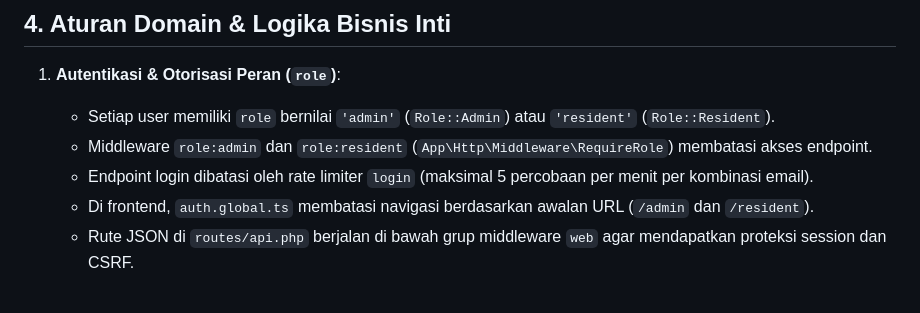
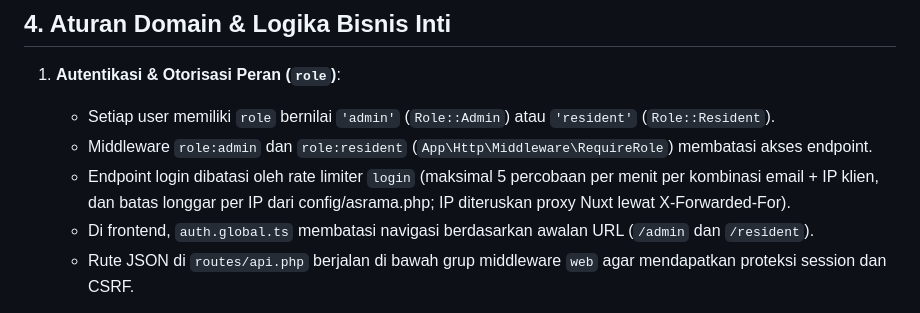
Before and after one commit to panduwahyu/gojags-asrama, a Markdown page: AGENTS.md, the part around the change. Rendered like a GitHub page.

```diff
--- a/AGENTS.md
+++ b/AGENTS.md
@@ -112,7 +112,7 @@ Panduan konteks arsitektur, alur kerja pengembangan, aturan domain, dan konvensi
 1. **Autentikasi & Otorisasi Peran (`role`)**:
    - Setiap user memiliki `role` bernilai `'admin'` (`Role::Admin`) atau `'resident'` (`Role::Resident`).
    - Middleware `role:admin` dan `role:resident` (`App\Http\Middleware\RequireRole`) membatasi akses endpoint.
-   - Endpoint login dibatasi oleh rate limiter `login` (maksimal 5 percobaan per menit per kombinasi email).
+   - Endpoint login dibatasi oleh rate limiter `login` (maksimal 5 percobaan per menit per kombinasi email + IP klien, dan batas longgar per IP dari config/asrama.php; IP diteruskan proxy Nuxt lewat X-Forwarded-For).
    - Di frontend, `auth.global.ts` membatasi navigasi berdasarkan awalan URL (`/admin` dan `/resident`).
    - Rute JSON di `routes/api.php` berjalan di bawah grup middleware `web` agar mendapatkan proteksi session dan CSRF.
 
```
Also changed, not shown: CLAUDE.md (+2 -2 lines).
